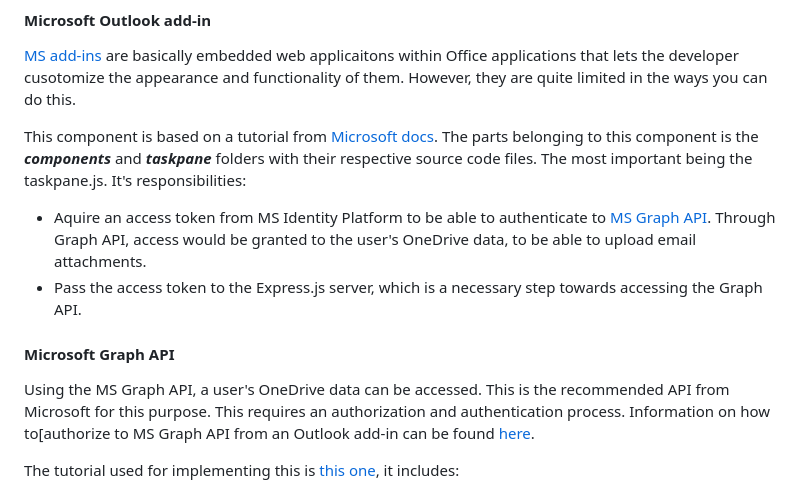
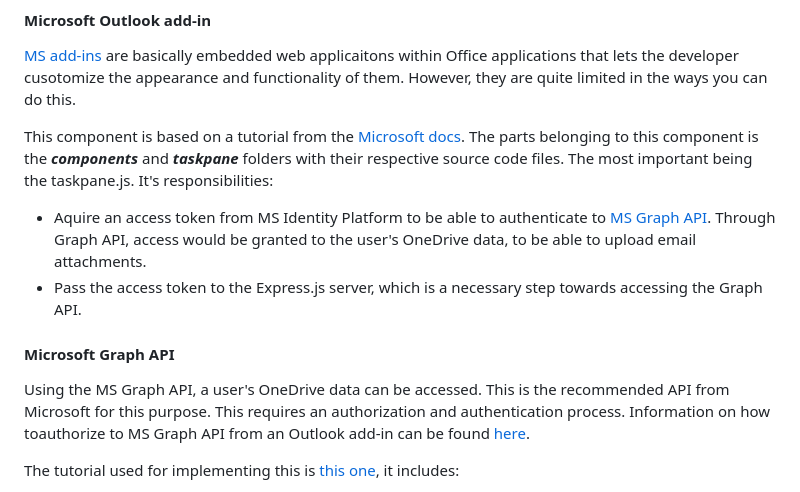
Before and after one commit to RobertEiner/HCL-add-in, a Markdown page: README.md, the part around the change. Rendered like a GitHub page.

```diff
--- a/README.md
+++ b/README.md
@@ -18,13 +18,13 @@ The structure of the applicaiton consists of a few components:
 
 [MS add-ins](https://learn.microsoft.com/en-us/office/dev/add-ins/overview/office-add-ins) are basically embedded web applicaitons within Office applications that lets the developer cusotomize the appearance and functionality of them. However, they are quite limited in the ways you can do this.
 
-This component is based on a tutorial from [Microsoft docs](https://learn.microsoft.com/en-us/office/dev/add-ins/quickstarts/outlook-quickstart?tabs=yeomangenerator). The parts belonging to this component is the ***components*** and ***taskpane*** folders with their respective source code files. The most important being the taskpane.js. It's responsibilities:
+This component is based on a tutorial from the [Microsoft docs](https://learn.microsoft.com/en-us/office/dev/add-ins/quickstarts/outlook-quickstart?tabs=yeomangenerator). The parts belonging to this component is the ***components*** and ***taskpane*** folders with their respective source code files. The most important being the taskpane.js. It's responsibilities:
 *  Aquire an access token from MS Identity Platform to be able to authenticate to [MS Graph API](https://learn.microsoft.com/en-us/graph/use-the-api). Through Graph API, access would be granted to the user's OneDrive data, to be able to upload email attachments.
 * Pass the access token to the Express.js server, which is a necessary step towards accessing the Graph API.
 
 #### **Microsoft Graph API**
 
-Using the MS Graph API, a user's OneDrive data can be accessed. This is the recommended API from Microsoft for this purpose. This requires an authorization and authentication process. Information on how to[authorize to MS Graph API from an Outlook add-in can be found [here](https://learn.microsoft.com/en-us/office/dev/add-ins/develop/authorize-to-microsoft-graph).
+Using the MS Graph API, a user's OneDrive data can be accessed. This is the recommended API from Microsoft for this purpose. This requires an authorization and authentication process. Information on how toauthorize to MS Graph API from an Outlook add-in can be found [here](https://learn.microsoft.com/en-us/office/dev/add-ins/develop/authorize-to-microsoft-graph).
 
 The tutorial used for implementing this is [this one](https://learn.microsoft.com/en-us/office/dev/add-ins/develop/create-sso-office-add-ins-nodejs), it includes:
 * Registering the application in the Azure Active Directory (requires admin account). An [MS Developer Program](https://developer.microsoft.com/en-us/microsoft-365/dev-program) sandbox environment can be created if admin rights are missing.
```
